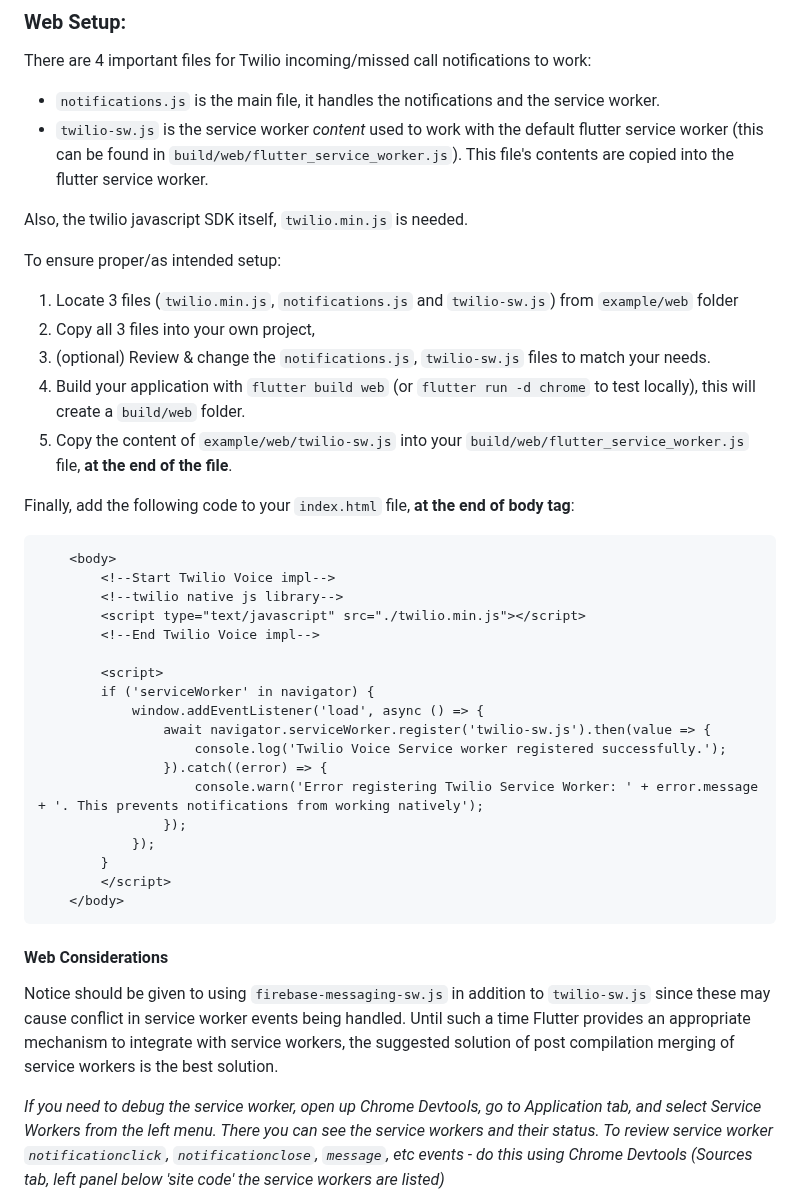
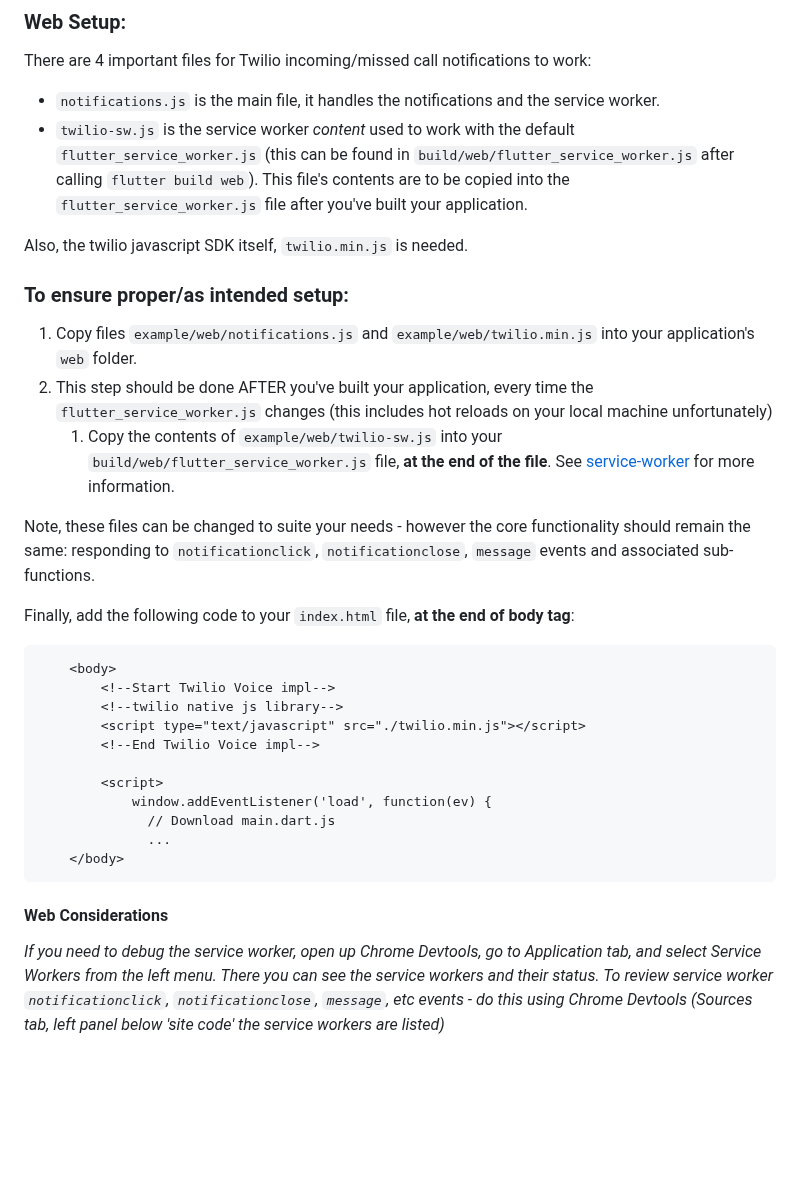
Before and after one commit to cybex-dev/twilio_voice, a Markdown page: README.md, the part around the change. Drawn GitHub-style; blank space fills up the shorter version.

````diff
--- a/README.md
+++ b/README.md
@@ -166,17 +166,17 @@ See [example](https://github.com/cybex-dev/twilio_voice/blob/master/example/andr
 There are 4 important files for Twilio incoming/missed call notifications to work:
 
 - `notifications.js` is the main file, it handles the notifications and the service worker.
-- `twilio-sw.js` is the service worker _content_ used to work with the default flutter service worker (this can be found in `build/web/flutter_service_worker.js`). This file's contents are copied into the flutter service worker.
+- `twilio-sw.js` is the service worker _content_ used to work with the default `flutter_service_worker.js` (this can be found in `build/web/flutter_service_worker.js` after calling `flutter build web`). This file's contents are to be copied into the `flutter_service_worker.js` file after you've built your application.
 
 Also, the twilio javascript SDK itself, `twilio.min.js` is needed.
 
-To ensure proper/as intended setup:
+### To ensure proper/as intended setup:
 
-1. Locate 3 files (`twilio.min.js`, `notifications.js` and `twilio-sw.js`) from `example/web` folder
-2. Copy all 3 files into your own project,
-3. (optional) Review & change the `notifications.js`, `twilio-sw.js` files to match your needs.
-4. Build your application with `flutter build web` (or `flutter run -d chrome` to test locally), this will create a `build/web` folder.
-5. Copy the content of `example/web/twilio-sw.js` into your `build/web/flutter_service_worker.js` file, **at the end of the file**.
+1. Copy files `example/web/notifications.js` and `example/web/twilio.min.js` into your application's `web` folder.
+2. This step should be done AFTER you've built your application, every time the `flutter_service_worker.js` changes (this includes hot reloads on your local machine unfortunately)
+   1. Copy the contents of `example/web/twilio-sw.js` into your `build/web/flutter_service_worker.js` file, **at the end of the file**. See [service-worker](#service-worker) for more information.
+
+Note, these files can be changed to suite your needs - however the core functionality should remain the same: responding to `notificationclick`, `notificationclose`, `message` events and associated sub-functions.
 
 Finally, add the following code to your `index.html` file, **at the end of body tag**:
 
@@ -188,22 +188,13 @@ Finally, add the following code to your `index.html` file, **at the end of body
         <!--End Twilio Voice impl-->
 
         <script>
-        if ('serviceWorker' in navigator) {
-            window.addEventListener('load', async () => {
-                await navigator.serviceWorker.register('twilio-sw.js').then(value => {
-                    console.log('Twilio Voice Service worker registered successfully.');
-                }).catch((error) => {
-                    console.warn('Error registering Twilio Service Worker: ' + error.message + '. This prevents notifications from working natively');
-                });
-            });
-        }
-        </script>
+            window.addEventListener('load', function(ev) {
+              // Download main.dart.js
+              ...
     </body>
 ```
 
 #### Web Considerations
-
-Notice should be given to using `firebase-messaging-sw.js` in addition to `twilio-sw.js` since these may cause conflict in service worker events being handled. Until such a time Flutter provides an appropriate mechanism to integrate with service workers, the suggested solution of post compilation merging of service workers is the best solution.
 
 _If you need to debug the service worker, open up Chrome Devtools, go to Application tab, and select Service Workers from the left menu. There you can see the service workers and their status.
 To review service worker `notificationclick`, `notificationclose`, `message`, etc events - do this using Chrome Devtools (Sources tab, left panel below 'site code' the service workers are listed)_
````
